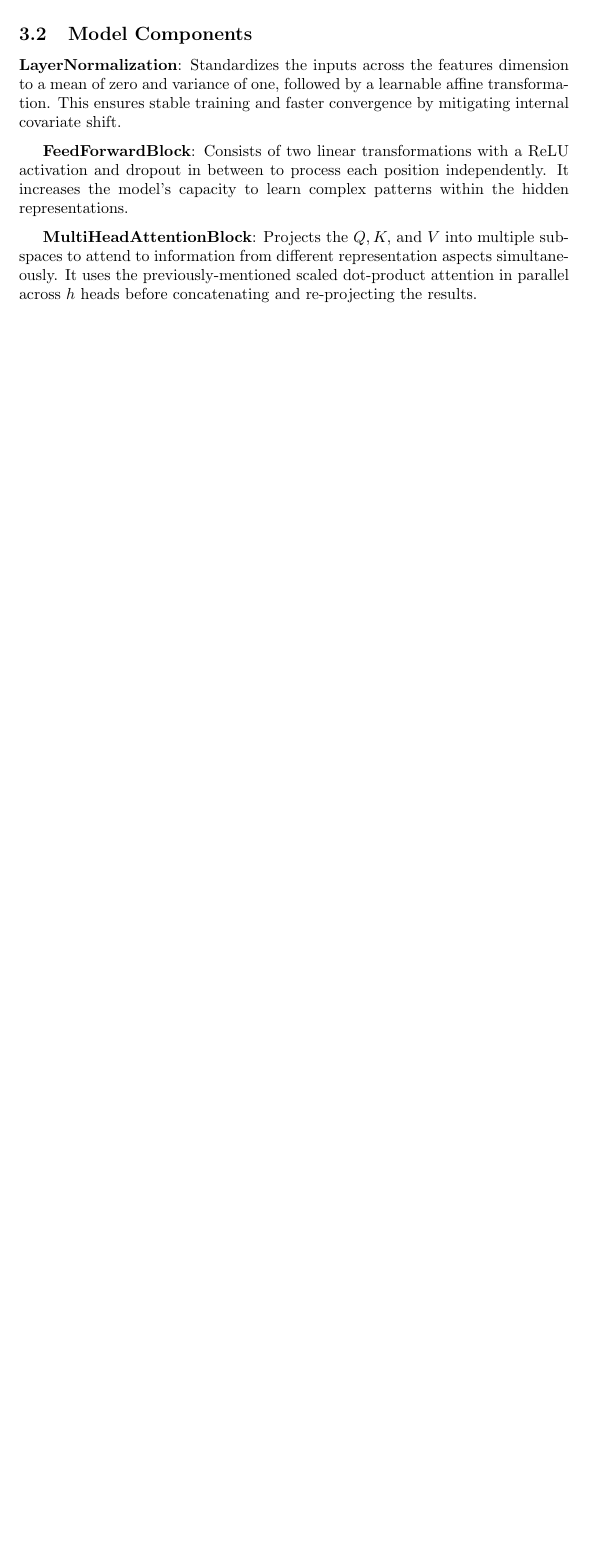
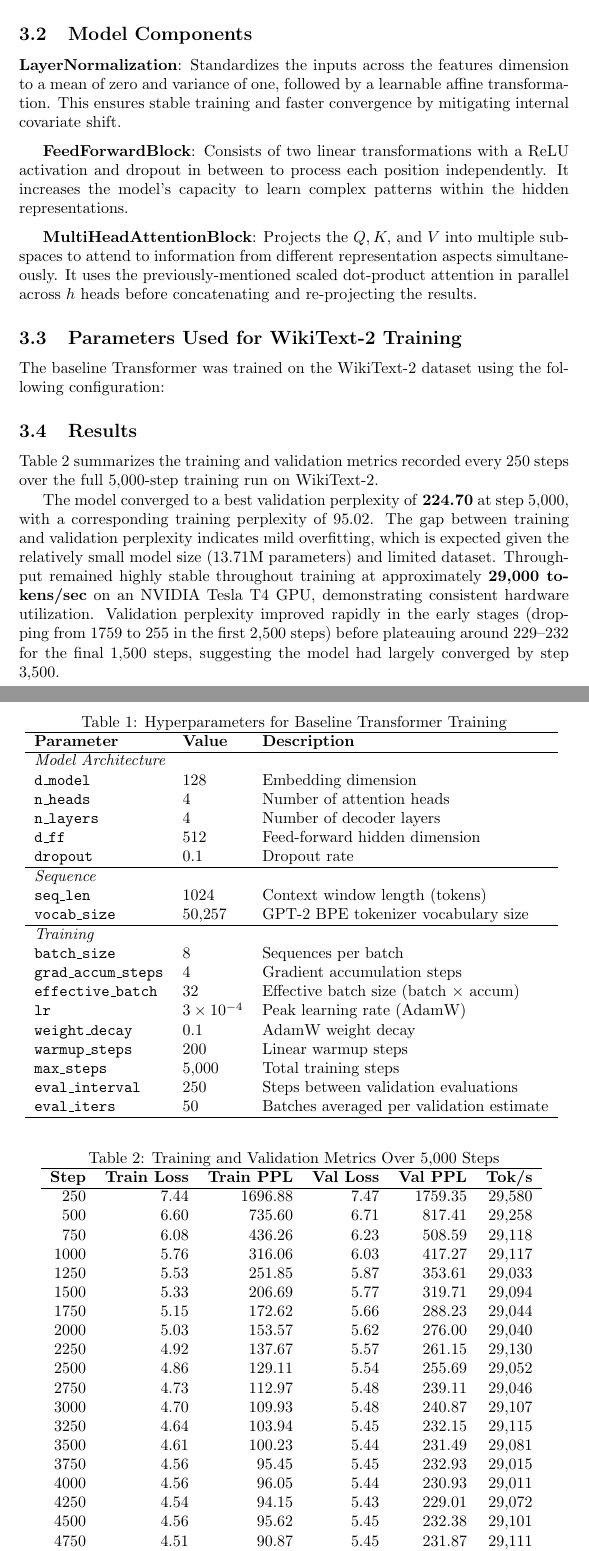
Before and after one commit to joelthomas07/SAiDL-Summer-Assignment-2026, a LaTeX document (LATEX_report.tex): part of page 2 of 2 before the commit and two parts of pages 2 and 3 of 3 after it, the two joined at a grey line, cut so that both start at the same text, the shorter picture padded with empty space. Compiled offline with pdfLaTeX.

Commit message:
Document training parameters and results for WikiText-2
Added training parameters and results for WikiText-2 dataset, including hyperparameters and metrics over 5,000 steps.

```diff
--- a/LATEX_report.tex
+++ b/LATEX_report.tex
@@ -49,4 +49,91 @@ I've used AI to explain what each class does in the Transformer code.
 
 \medskip
 \textbf{MultiHeadAttentionBlock}: Projects the $Q, K,$ and $V$ into multiple subspaces to attend to information from different representation aspects simultaneously. It uses the previously-mentioned scaled dot-product attention in parallel across $h$ heads before concatenating and re-projecting the results.
+
+\subsection{Parameters Used for WikiText-2 Training}
+
+The baseline Transformer was trained on the WikiText-2 dataset using the following configuration:
+
+\begin{table}[h]
+\centering
+\caption{Hyperparameters for Baseline Transformer Training}
+\begin{tabular}{lll}
+\hline
+\textbf{Parameter} & \textbf{Value} & \textbf{Description} \\
+\hline
+\multicolumn{3}{l}{\textit{Model Architecture}} \\
+\texttt{d\_model} & 128 & Embedding dimension \\
+\texttt{n\_heads} & 4 & Number of attention heads \\
+\texttt{n\_layers} & 4 & Number of decoder layers \\
+\texttt{d\_ff} & 512 & Feed-forward hidden dimension \\
+\texttt{dropout} & 0.1 & Dropout rate \\
+\hline
+\multicolumn{3}{l}{\textit{Sequence}} \\
+\texttt{seq\_len} & 1024 & Context window length (tokens) \\
+\texttt{vocab\_size} & 50{,}257 & GPT-2 BPE tokenizer vocabulary size \\
+\hline
+\multicolumn{3}{l}{\textit{Training}} \\
+\texttt{batch\_size} & 8 & Sequences per batch \\
+\texttt{grad\_accum\_steps} & 4 & Gradient accumulation steps \\
+\texttt{effective\_batch} & 32 & Effective batch size (batch $\times$ accum) \\
+\texttt{lr} & $3 \times 10^{-4}$ & Peak learning rate (AdamW) \\
+\texttt{weight\_decay} & 0.1 & AdamW weight decay \\
+\texttt{warmup\_steps} & 200 & Linear warmup steps \\
+\texttt{max\_steps} & 5{,}000 & Total training steps \\
+\texttt{eval\_interval} & 250 & Steps between validation evaluations \\
+\texttt{eval\_iters} & 50 & Batches averaged per validation estimate \\
+\hline
+\end{tabular}
+\label{tab:hyperparams}
+\end{table}
+
+\subsection{Results}
+
+Table \ref{tab:results} summarizes the training and validation metrics recorded
+every 250 steps over the full 5{,}000-step training run on WikiText-2.
+
+\begin{table}[h]
+\centering
+\caption{Training and Validation Metrics Over 5{,}000 Steps}
+\begin{tabular}{rrrrrr}
+\hline
+\textbf{Step} & \textbf{Train Loss} & \textbf{Train PPL} & \textbf{Val Loss} & \textbf{Val PPL} & \textbf{Tok/s} \\
+\hline
+250  & 7.44 & 1696.88 & 7.47 & 1759.35 & 29{,}580 \\
+500  & 6.60 & 735.60  & 6.71 & 817.41  & 29{,}258 \\
+750  & 6.08 & 436.26  & 6.23 & 508.59  & 29{,}118 \\
+1000 & 5.76 & 316.06  & 6.03 & 417.27  & 29{,}117 \\
+1250 & 5.53 & 251.85  & 5.87 & 353.61  & 29{,}033 \\
+1500 & 5.33 & 206.69  & 5.77 & 319.71  & 29{,}094 \\
+1750 & 5.15 & 172.62  & 5.66 & 288.23  & 29{,}044 \\
+2000 & 5.03 & 153.57  & 5.62 & 276.00  & 29{,}040 \\
+2250 & 4.92 & 137.67  & 5.57 & 261.15  & 29{,}130 \\
+2500 & 4.86 & 129.11  & 5.54 & 255.69  & 29{,}052 \\
+2750 & 4.73 & 112.97  & 5.48 & 239.11  & 29{,}046 \\
+3000 & 4.70 & 109.93  & 5.48 & 240.87  & 29{,}107 \\
+3250 & 4.64 & 103.94  & 5.45 & 232.15  & 29{,}115 \\
+3500 & 4.61 & 100.23  & 5.44 & 231.49  & 29{,}081 \\
+3750 & 4.56 & 95.45   & 5.45 & 232.93  & 29{,}015 \\
+4000 & 4.56 & 96.05   & 5.44 & 230.93  & 29{,}011 \\
+4250 & 4.54 & 94.15   & 5.43 & 229.01  & 29{,}072 \\
+4500 & 4.56 & 95.62   & 5.45 & 232.38  & 29{,}101 \\
+4750 & 4.51 & 90.87   & 5.45 & 231.87  & 29{,}111 \\
+5000 & 4.55 & 95.02   & 5.41 & \textbf{224.70}  & 29{,}034 \\
+\hline
+\end{tabular}
+\label{tab:results}
+\end{table}
+
+The model converged to a best validation perplexity of \textbf{224.70} at step
+5{,}000, with a corresponding training perplexity of 95.02. The gap between
+training and validation perplexity indicates mild overfitting, which is expected
+given the relatively small model size (13.71M parameters) and limited dataset.
+Throughput remained highly stable throughout training at approximately
+\textbf{29{,}000 tokens/sec} on an NVIDIA Tesla T4 GPU, demonstrating consistent
+hardware utilization. Validation perplexity improved rapidly in the early stages
+(dropping from 1759 to 255 in the first 2{,}500 steps) before plateauing around
+229--232 for the final 1{,}500 steps, suggesting the model had largely converged
+by step 3{,}500.
+
+
 \end{document}
```
